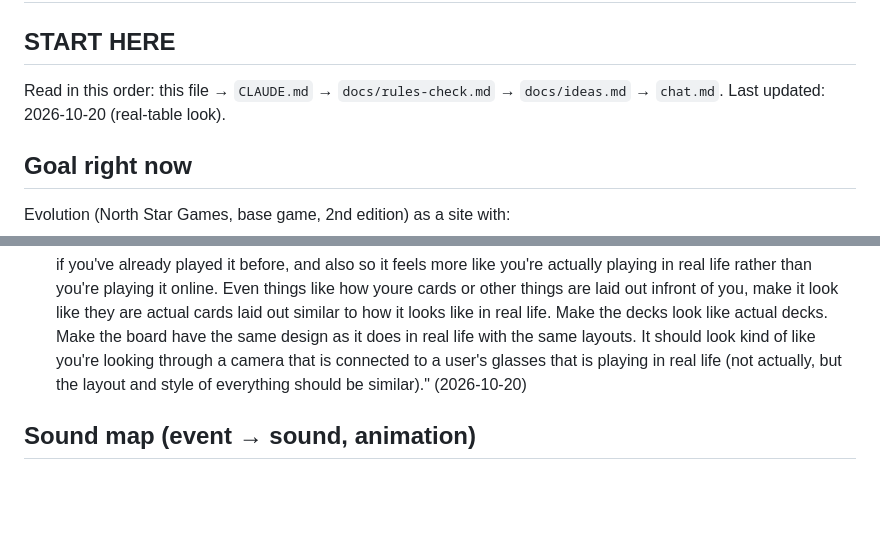
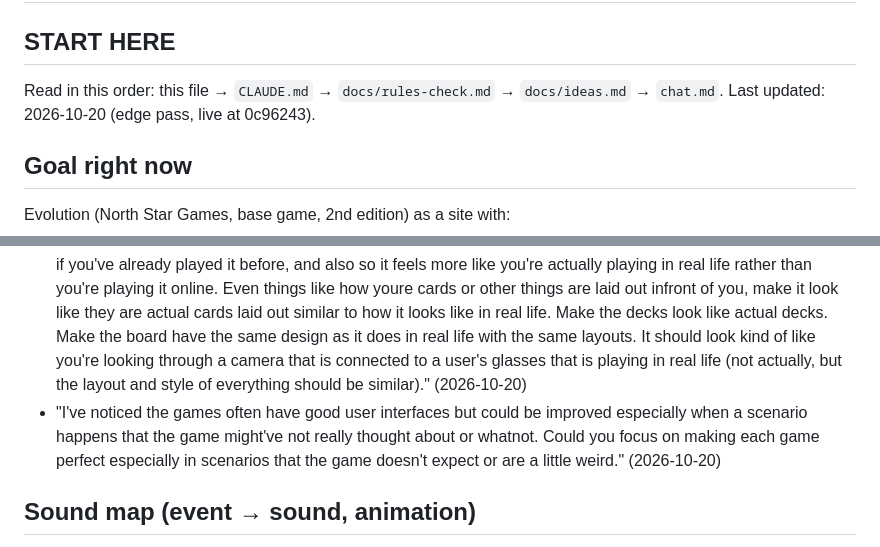
Before and after one commit to TimothyHadfield/evolution, a Markdown page: progress.md, 2 parts joined by grey strips. Rendered like a GitHub page; blank space fills up the shorter version.

```diff
--- a/progress.md
+++ b/progress.md
@@ -2,7 +2,7 @@
 
 ## START HERE
 Read in this order: this file → `CLAUDE.md` → `docs/rules-check.md` → `docs/ideas.md` → `chat.md`.
-Last updated: 2026-10-20 (real-table look).
+Last updated: 2026-10-20 (edge pass, live at 0c96243).
 
 ## Goal right now
 Evolution (North Star Games, base game, 2nd edition) as a site with:
@@ -37,6 +59,7 @@ Live: https://timothyhadfield.github.io/evolution/
 - "Make sure to get everything right like rules and artwork and specific numbers of cards, routes, details, etc."
 - "add opptional sounds you can add to the games that reflect what's happening in the game accurately as well as win celebrations, and other fun annimations to go along with everything. Just make sure everything is customizable in the settings so the user can play as preffered." (2026-10-20)
 - "could you also make sure that each of the games also have a look to them so that the game (either board or card layout) looks almost identical to how the board or card layout looks like in real life, so it's easy to understand if you've already played it before, and also so it feels more like you're actually playing in real life rather than you're playing it online. Even things like how youre cards or other things are laid out infront of you, make it look like they are actual cards laid out similar to how it looks like in real life. Make the decks look like actual decks. Make the board have the same design as it does in real life with the same layouts. It should look kind of like you're looking through a camera that is connected to a user's glasses that is playing in real life (not actually, but the layout and style of everything should be similar)." (2026-10-20)
+- "I've noticed the games often have good user interfaces but could be improved especially when a scenario happens that the game might've not really thought about or whatnot. Could you focus on making each game perfect especially in scenarios that the game doesn't expect or are a little weird." (2026-10-20)
 
 ## Sound map (event → sound, animation)
 Driven by `EvoFx.diff(prevView, nextView, me)` on every table render, so computers and online players sound the same as on this device (theirs at 0.8 volume, never louder). My own card plays sound when I tap (they are planned locally), not again on Done.
```
Also changed, not shown: other parts of progress.md (+30 -2 lines), chat.md (+6 -0 lines).
